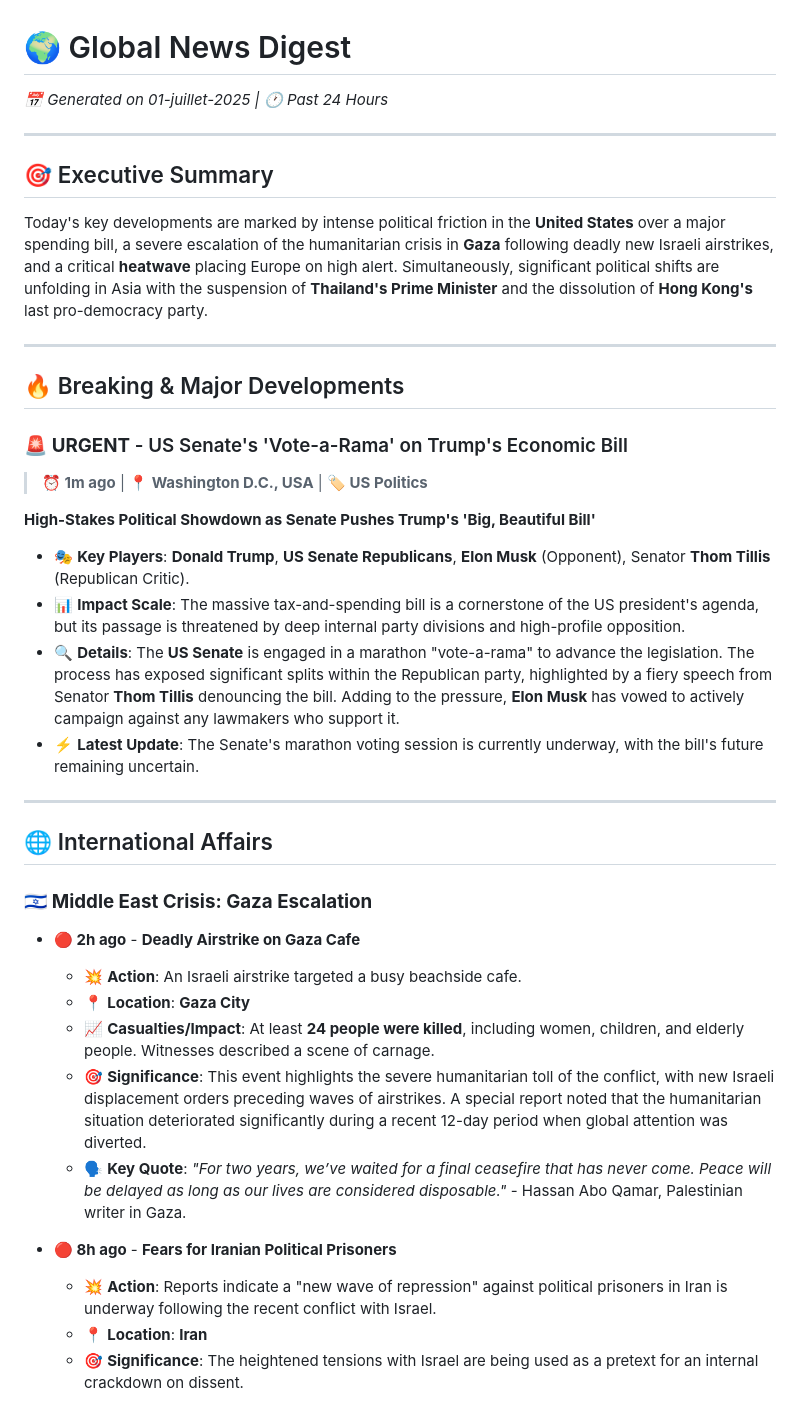
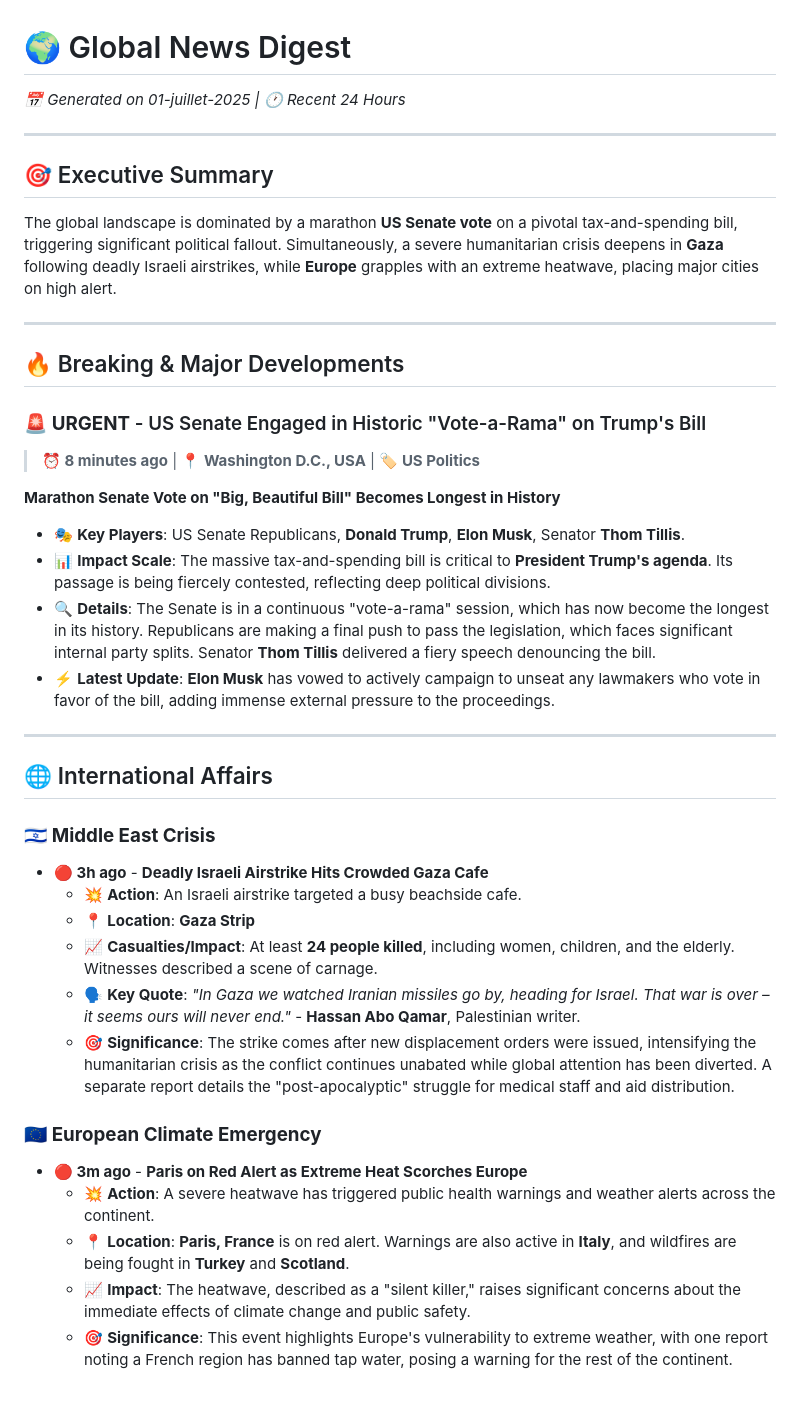
Before and after one commit to Yacine20elfadili/NewsBlog, a Markdown page: News/01-07-2025_News.md, the part around the change printed below. GitHub-like rendering.

```diff
--- a/News/01-07-2025_News.md
+++ b/News/01-07-2025_News.md
@@ -1,39 +1,41 @@
 # 🌍 Global News Digest
-*📅 Generated on 01-juillet-2025 | 🕐 Past 24 Hours*
+*📅 Generated on 01-juillet-2025 | 🕐 Recent 24 Hours*
 
 ---
 
 ## 🎯 Executive Summary
-Today's key developments are marked by intense political friction in the **United States** over a major spending bill, a severe escalation of the humanitarian crisis in **Gaza** following deadly new Israeli airstrikes, and a critical **heatwave** placing Europe on high alert. Simultaneously, significant political shifts are unfolding in Asia with the suspension of **Thailand's Prime Minister** and the dissolution of **Hong Kong's** last pro-democracy party.
+The global landscape is dominated by a marathon **US Senate vote** on a pivotal tax-and-spending bill, triggering significant political fallout. Simultaneously, a severe humanitarian crisis deepens in **Gaza** following deadly Israeli airstrikes, while **Europe** grapples with an extreme heatwave, placing major cities on high alert.
 
 ---
 
 ## 🔥 Breaking & Major Developments
 
-### 🚨 **URGENT** - US Senate's 'Vote-a-Rama' on Trump's Economic Bill
-> **⏰ 1m ago** | **📍 Washington D.C., USA** | **🏷️ US Politics**
+### 🚨 **URGENT** - US Senate Engaged in Historic "Vote-a-Rama" on Trump's Bill
+> **⏰ 8 minutes ago** | **📍 Washington D.C., USA** | **🏷️ US Politics**
 
-**High-Stakes Political Showdown as Senate Pushes Trump's 'Big, Beautiful Bill'**
+**Marathon Senate Vote on "Big, Beautiful Bill" Becomes Longest in History**
 
-- 🎭 **Key Players**: **Donald Trump**, **US Senate Republicans**, **Elon Musk** (Opponent), Senator **Thom Tillis** (Republican Critic).
-- 📊 **Impact Scale**: The massive tax-and-spending bill is a cornerstone of the US president's agenda, but its passage is threatened by deep internal party divisions and high-profile opposition.
-- 🔍 **Details**: The **US Senate** is engaged in a marathon "vote-a-rama" to advance the legislation. The process has exposed significant splits within the Republican party, highlighted by a fiery speech from Senator **Thom Tillis** denouncing the bill. Adding to the pressure, **Elon Musk** has vowed to actively campaign against any lawmakers who support it.
-- ⚡ **Latest Update**: The Senate's marathon voting session is currently underway, with the bill's future remaining uncertain.
+- 🎭 **Key Players**: US Senate Republicans, **Donald Trump**, **Elon Musk**, Senator **Thom Tillis**.
+- 📊 **Impact Scale**: The massive tax-and-spending bill is critical to **President Trump's agenda**. Its passage is being fiercely contested, reflecting deep political divisions.
+- 🔍 **Details**: The Senate is in a continuous "vote-a-rama" session, which has now become the longest in its history. Republicans are making a final push to pass the legislation, which faces significant internal party splits. Senator **Thom Tillis** delivered a fiery speech denouncing the bill.
+- ⚡ **Latest Update**: **Elon Musk** has vowed to actively campaign to unseat any lawmakers who vote in favor of the bill, adding immense external pressure to the proceedings.
 
 ---
 
 ## 🌐 International Affairs
 
-### 🇮🇱 **Middle East Crisis: Gaza Escalation**
-- **🔴 2h ago** - **Deadly Airstrike on Gaza Cafe**
+### 🇮🇱 **Middle East Crisis**
+- **🔴 3h ago** - **Deadly Israeli Airstrike Hits Crowded Gaza Cafe**
   - 💥 **Action**: An Israeli airstrike targeted a busy beachside cafe.
-  - 📍 **Location**: **Gaza City**
-  - 📈 **Casualties/Impact**: At least **24 people were killed**, including women, children, and elderly people. Witnesses described a scene of carnage.
-  - 🎯 **Significance**: This event highlights the severe humanitarian toll of the conflict, with new Israeli displacement orders preceding waves of airstrikes. A special report noted that the humanitarian situation deteriorated significantly during a recent 12-day period when global attention was diverted.
-  - 🗣️ **Key Quote**: *"For two years, we’ve waited for a final ceasefire that has never come. Peace will be delayed as long as our lives are considered disposable."* - Hassan Abo Qamar, Palestinian writer in Gaza.
+  - 📍 **Location**: **Gaza Strip**
+  - 📈 **Casualties/Impact**: At least **24 people killed**, including women, children, and the elderly. Witnesses described a scene of carnage.
+  - 🗣️ **Key Quote**: *"In Gaza we watched Iranian missiles go by, heading for Israel. That war is over – it seems ours will never end."* - **Hassan Abo Qamar**, Palestinian writer.
+  - 🎯 **Significance**: The strike comes after new displacement orders were issued, intensifying the humanitarian crisis as the conflict continues unabated while global attention has been diverted. A separate report details the "post-apocalyptic" struggle for medical staff and aid distribution.
 
-- **🔴 8h ago** - **Fears for Iranian Political Prisoners**
-  - 💥 **Action**: Reports indicate a "new wave of repression" against political prisoners in Iran is underway following the recent conflict with Israel.
-  - 📍 **Location**: **Iran**
-  - 🎯 **Significance**: The heightened tensions with Israel are being used as a pretext for an internal crackdown on dissent.
+### 🇪🇺 **European Climate Emergency**
+- **🔴 3m ago** - **Paris on Red Alert as Extreme Heat Scorches Europe**
+  - 💥 **Action**: A severe heatwave has triggered public health warnings and weather alerts across the continent.
+  - 📍 **Location**: **Paris, France** is on red alert. Warnings are also active in **Italy**, and wildfires are being fought in **Turkey** and **Scotland**.
+  - 📈 **Impact**: The heatwave, described as a "silent killer," raises significant concerns about the immediate effects of climate change and public safety.
+  - 🎯 **Significance**: This event highlights Europe's vulnerability to extreme weather, with one report noting a French region has banned tap water, posing a warning for the rest of the continent.
 
```
Also changed, not shown: other parts of News/01-07-2025_News.md (+61 -74 lines).
